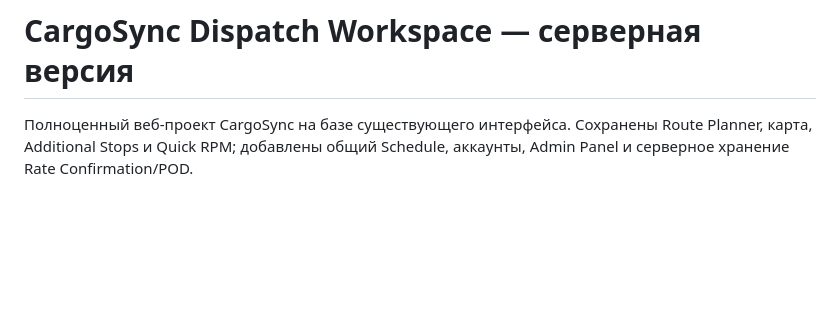
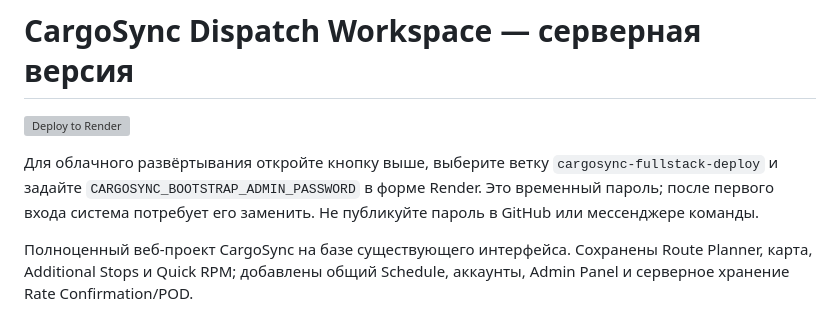
Before and after one commit to cuhstas145-eng/Dispatch-, a Markdown page: README.md, the part around the change. GitHub-like rendering; blank space fills up the shorter version; grey boxes are pictures that could not be loaded.

Commit message:
Add one-click Render deployment instructions

```diff
--- a/README.md
+++ b/README.md
@@ -1,4 +1,8 @@
 # CargoSync Dispatch Workspace — серверная версия
+
+[![Deploy to Render](https://render.com/images/deploy-to-render-button.svg)](https://render.com/deploy?repo=https%3A%2F%2Fgithub.com%2Fcuhstas145-eng%2FDispatch-&branch=cargosync-fullstack-deploy)
+
+Для облачного развёртывания откройте кнопку выше, выберите ветку `cargosync-fullstack-deploy` и задайте `CARGOSYNC_BOOTSTRAP_ADMIN_PASSWORD` в форме Render. Это временный пароль; после первого входа система потребует его заменить. Не публикуйте пароль в GitHub или мессенджере команды.
 
 Полноценный веб-проект CargoSync на базе существующего интерфейса. Сохранены Route Planner, карта, Additional Stops и Quick RPM; добавлены общий Schedule, аккаунты, Admin Panel и серверное хранение Rate Confirmation/POD.
 
```
